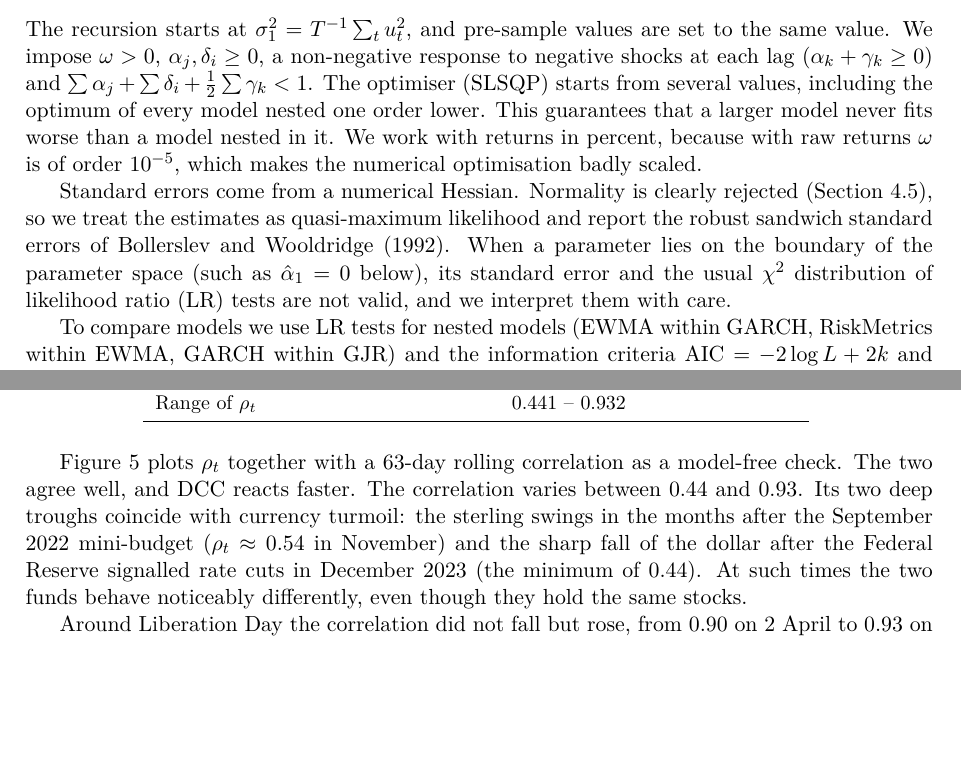
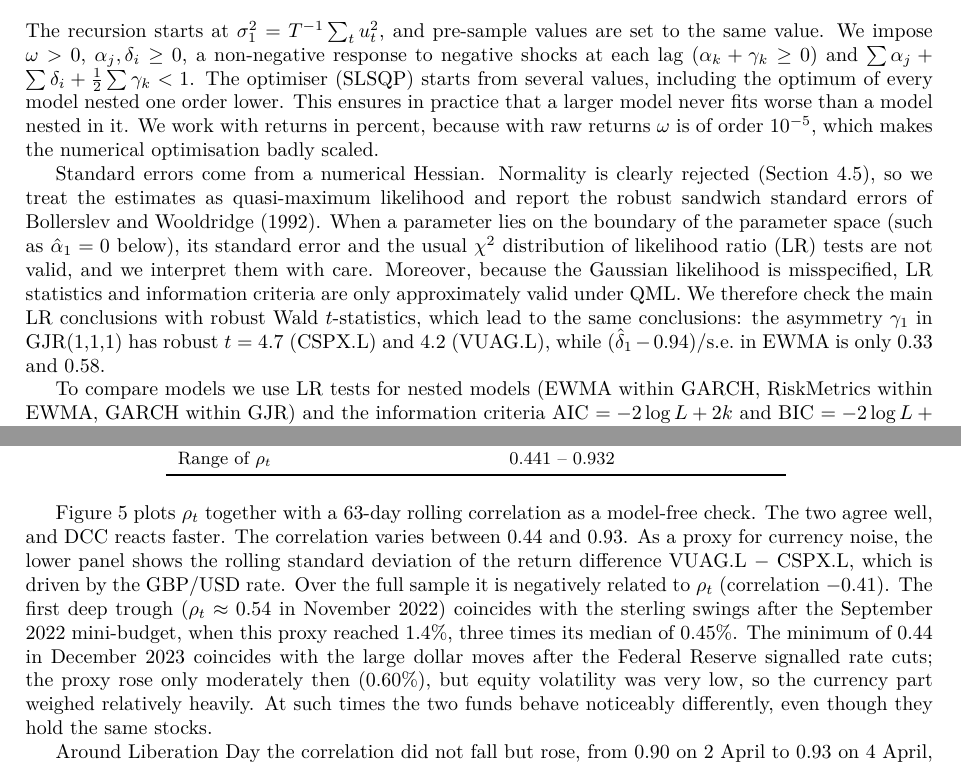
Before and after one commit to asa469/EQF-Assignment-2, a LaTeX document (main ( Initial Change ).tex): two parts of pages 4 and 11 of 14 before the commit and two parts of pages 4 and 10 of 13 after it, joined at a grey line, cut so that both start at the same text, the shorter picture padded with empty space. Compiled offline with pdfLaTeX.

Commit message:
Redesign DCC figure with currency proxy, QML caveat, 10pt, grader fixes
Co-Authored-By: Claude Opus 5.5 <noreply@anthropic.com>

```diff
--- a/main ( Initial Change ).tex
+++ b/main ( Initial Change ).tex
@@ -1,4 +1,4 @@
-\documentclass[11pt,a4paper]{article}
+\documentclass[10pt,a4paper]{article}
 \usepackage[T1]{fontenc}
 \usepackage[utf8]{inputenc}
 \usepackage{lmodern}
@@ -191,14 +191,18 @@ The recursion starts at $\sigma_1^2=T^{-1}\sum_t u_t^2$, and pre-sample values a
 We impose $\omega>0$, $\alpha_j,\delta_i\ge0$, a non-negative response to negative shocks at each lag
 ($\alpha_k+\gamma_k\ge0$) and $\sum\alpha_j+\sum\delta_i+\tfrac12\sum\gamma_k<1$. The optimiser (SLSQP)
 starts from several values, including the optimum of every model nested one order lower. This
-guarantees that a larger model never fits worse than a model nested in it. We work with returns in percent, because with raw returns $\omega$ is of
+ensures in practice that a larger model never fits worse than a model nested in it. We work with returns in percent, because with raw returns $\omega$ is of
 order $10^{-5}$, which makes the numerical optimisation badly scaled.
 
 Standard errors come from a numerical Hessian. Normality is clearly rejected (Section~\ref{sec:diag}), so
 we treat the estimates as quasi-maximum likelihood and report the robust sandwich standard errors of
 \citet{bollerslev1992}. When a parameter lies on the boundary of the parameter space (such as
 $\hat\alpha_1=0$ below), its standard error and the usual $\chi^2$ distribution of likelihood ratio (LR)
-tests are not valid, and we interpret them with care.
+tests are not valid, and we interpret them with care. Moreover, because the Gaussian likelihood is
+misspecified, LR statistics and information criteria are only approximately valid under QML. We therefore
+check the main LR conclusions with robust Wald $t$-statistics, which lead to the same conclusions: the
+asymmetry $\gamma_1$ in GJR(1,1,1) has robust $t=4.7$ (CSPX.L) and $4.2$ (VUAG.L), while
+$(\hat\delta_1-0.94)/\text{s.e.}$ in EWMA is only $0.33$ and $0.58$.
 
 To compare models we use LR tests for nested models (EWMA within GARCH, RiskMetrics within EWMA, GARCH
 within GJR) and the information criteria AIC $=-2\log L+2k$ and BIC $=-2\log L+k\ln T$ (lower is better; BIC is the SBIC of
@@ -489,10 +495,14 @@ distribution, but it is far too large to be explained by chance.
 \end{table}
 
 Figure~\ref{fig:dcc_plot} plots $\rho_t$ together with a 63-day rolling correlation as a model-free
-check. The two agree well, and DCC reacts faster. The correlation varies between 0.44 and 0.93. Its two
-deep troughs coincide with currency turmoil: the sterling swings in the months after the September 2022
-mini-budget ($\rho_t\approx0.54$ in November) and the sharp fall of the dollar after the Federal Reserve signalled
-rate cuts in December 2023 (the minimum of 0.44). At such times the two funds behave noticeably
+check. The two agree well, and DCC reacts faster. The correlation varies between 0.44 and 0.93. As a
+proxy for currency noise, the lower panel shows the rolling standard deviation of the return difference
+VUAG.L $-$ CSPX.L, which is driven by the GBP/USD rate. Over the full sample it is negatively related to
+$\rho_t$ (correlation $-0.41$). The first deep trough ($\rho_t\approx0.54$ in November 2022) coincides with
+the sterling swings after the September 2022 mini-budget, when this proxy reached 1.4\%, three times its
+median of 0.45\%. The minimum of 0.44 in December 2023 coincides with the large dollar moves after the
+Federal Reserve signalled rate cuts; the proxy rose only moderately then (0.60\%), but equity volatility was
+very low, so the currency part weighed relatively heavily. At such times the two funds behave noticeably
 differently, even though they hold the same stocks.
 
 Around Liberation Day the correlation did not fall but rose, from 0.90 on 2 April to 0.93 on 4 April,
@@ -507,7 +517,9 @@ currency lines did not increase when it would have been most useful.
 \centering
 \includegraphics[width=\textwidth]{fig_dcc.pdf}
 \caption{Dynamic conditional correlation $\rho_t$ (CSPX.L vs.\ VUAG.L), with a 63-day rolling correlation
-and the constant full-sample correlation. Thin vertical lines separate the three thirds of the sample.}
+and the constant full-sample correlation (top), and the 21-day standard deviation of the return difference
+VUAG.L $-$ CSPX.L as a currency proxy (bottom). Shading marks the three thirds of the sample; the dashed red
+line is Liberation Day.}
 \label{fig:dcc_plot}
 \end{figure}
 
```
Also changed, not shown: main ( Initial Change ).pdf, output/fig_dcc.pdf, output/fig_qt.pdf, output/fig_returns.pdf, output/fig_vol_full.pdf, output/fig_vol_liberation.pdf, main ( Initial Change ).tex (16 more changed lines), 1 other file.
